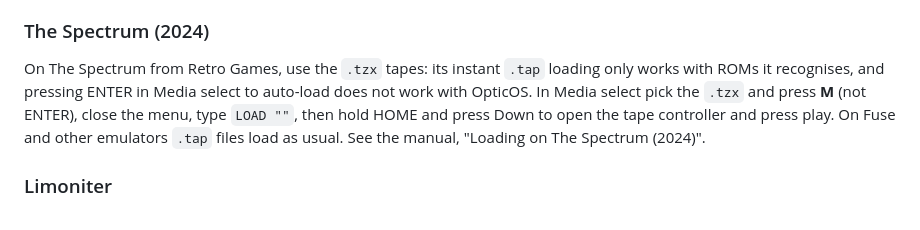
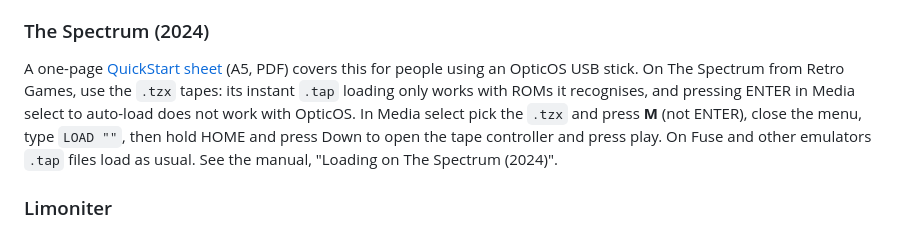
Before and after one commit to brixham99/OpticOS, a Markdown page: README.md, the part around the change. Drawn GitHub-style.

Commit message:
QuickStart sheet for The Spectrum (A5 portrait, trim and 3 mm bleed PDFs, PNG preview, HTML source and build script)

```diff
--- a/README.md
+++ b/README.md
@@ -114,7 +114,7 @@ Vicențiu Iordăchescu runs OpticOS on a [Cobra](https://cobrasov.org/), a real
 
 ### The Spectrum (2024)
 
-On The Spectrum from Retro Games, use the `.tzx` tapes: its instant `.tap` loading only works with ROMs it recognises, and pressing ENTER in Media select to auto-load does not work with OpticOS. In Media select pick the `.tzx` and press **M** (not ENTER), close the menu, type `LOAD ""`, then hold HOME and press Down to open the tape controller and press play. On Fuse and other emulators `.tap` files load as usual. See the manual, "Loading on The Spectrum (2024)".
+A one-page [QuickStart sheet](docs/quickstart) (A5, PDF) covers this for people using an OpticOS USB stick. On The Spectrum from Retro Games, use the `.tzx` tapes: its instant `.tap` loading only works with ROMs it recognises, and pressing ENTER in Media select to auto-load does not work with OpticOS. In Media select pick the `.tzx` and press **M** (not ENTER), close the menu, type `LOAD ""`, then hold HOME and press Down to open the tape controller and press play. On Fuse and other emulators `.tap` files load as usual. See the manual, "Loading on The Spectrum (2024)".
 
 ### Limoniter
 
```
Also changed, not shown: docs/quickstart/README.md (added, +17 -0 lines), docs/quickstart/OpticOS_QuickStart_A5.png (added), docs/quickstart/boot_top.png (added), 6 other files.
